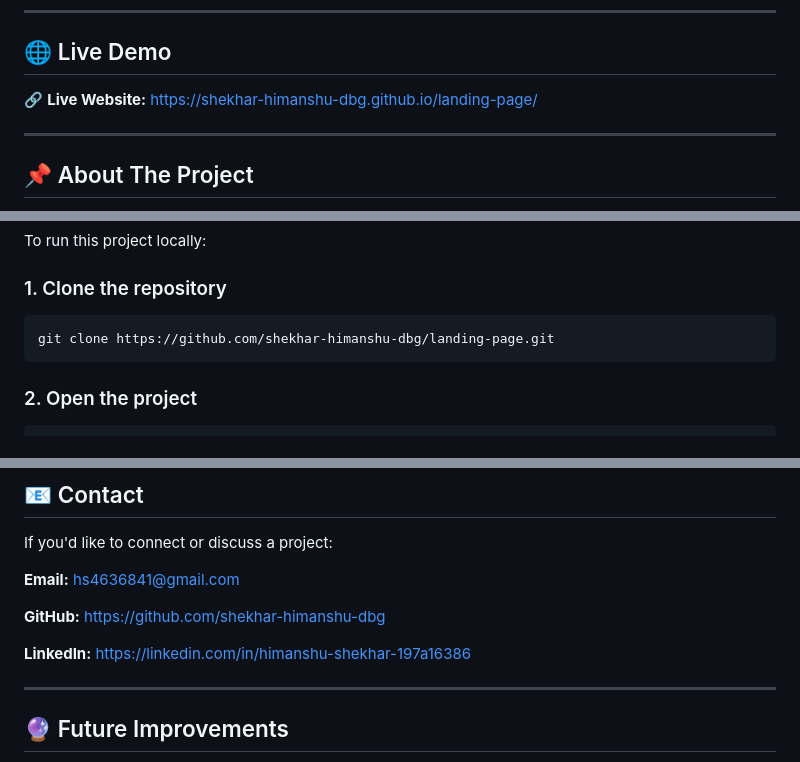
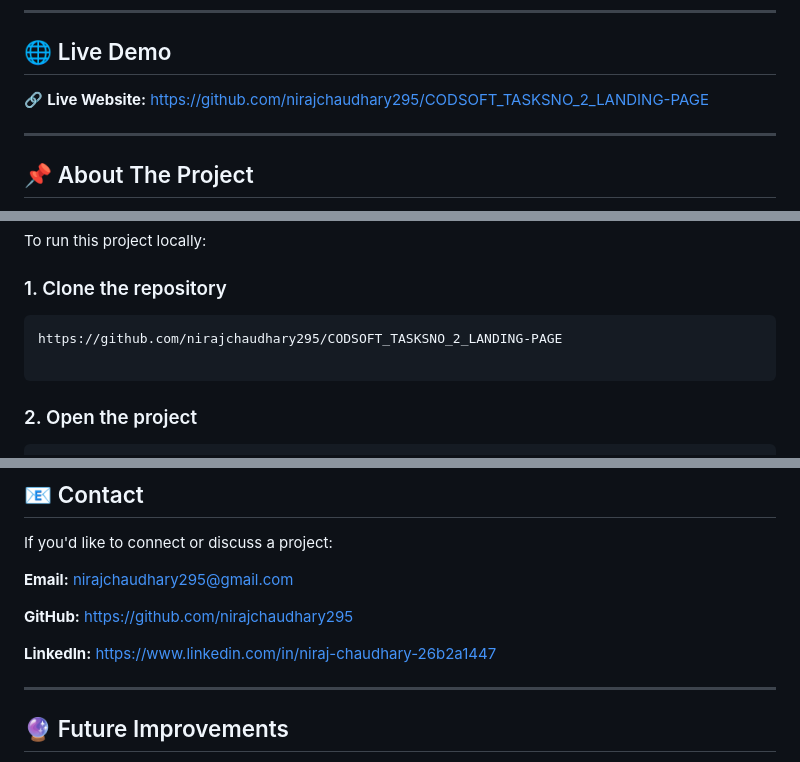
Before and after one commit to nirajchaudhary295/CODSOFT_TASKSNO_2_LANDING-PAGE, a Markdown page: README.md, 3 parts joined by grey strips. Rendered like a GitHub page.

````diff
--- a/README.md
+++ b/README.md
@@ -9,7 +9,7 @@ The project focuses on clean UI design, smooth navigation, responsive layouts an
 ## 🌐 Live Demo
 
 🔗 **Live Website:**
-https://shekhar-himanshu-dbg.github.io/landing-page/
+https://github.com/nirajchaudhary295/CODSOFT_TASKSNO_2_LANDING-PAGE
 
 ---
 
@@ -118,7 +118,8 @@ To run this project locally:
 ### 1. Clone the repository
 
 ```bash
-git clone https://github.com/shekhar-himanshu-dbg/landing-page.git
+https://github.com/nirajchaudhary295/CODSOFT_TASKSNO_2_LANDING-PAGE
+
 ```
 
 ### 2. Open the project
@@ -146,13 +147,13 @@ For the best development experience, use **VS Code with Live Server**.
 If you'd like to connect or discuss a project:
 
 **Email:**
-[hs4636841@gmail.com](mailto:hs4636841@gmail.com)
+[nirajchaudhary295@gmail.com](mailto:nirajchaudhary295@gmail.com)
 
 **GitHub:**
-https://github.com/shekhar-himanshu-dbg
+https://github.com/nirajchaudhary295
 
 **LinkedIn:**
-https://linkedin.com/in/himanshu-shekhar-197a16386
+https://www.linkedin.com/in/niraj-chaudhary-26b2a1447
 
 ---
 
````
Also changed, not shown: other parts of README.md (+1 -1 lines).
